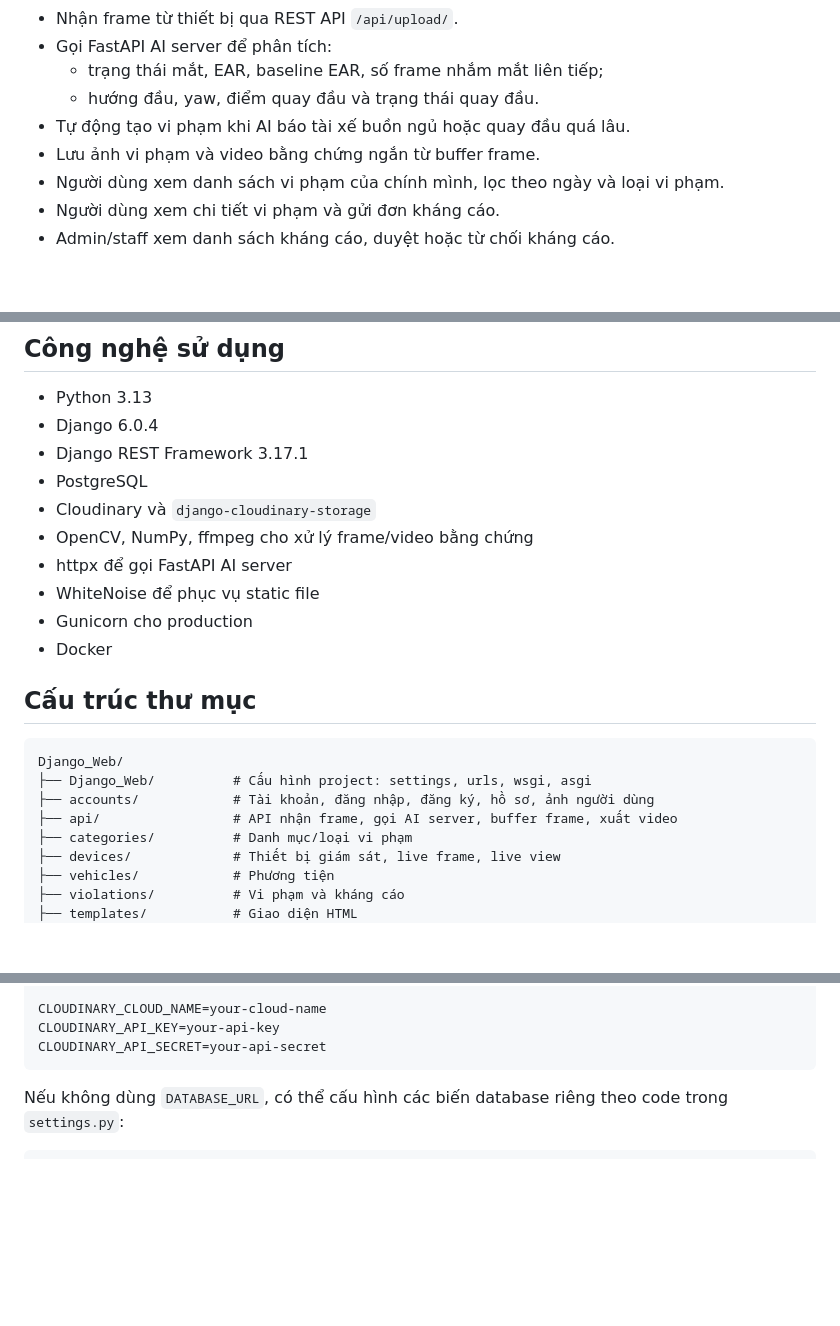
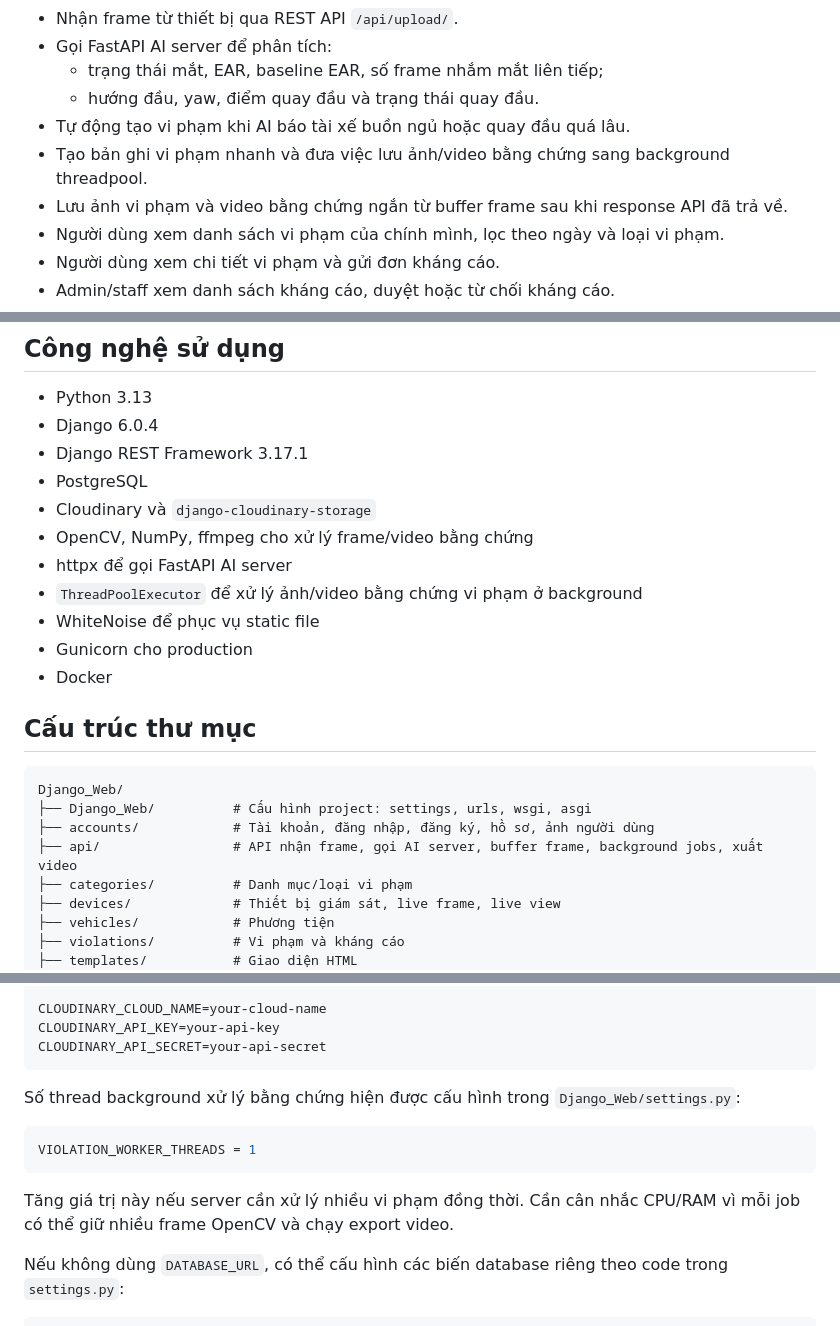
Before and after one commit to 2kdietga/Django_Web_PBL5, a Markdown page: README.md, 3 parts joined by grey strips. GitHub-like rendering; blank space fills up the shorter version.

````diff
--- a/README.md
+++ b/README.md
@@ -13,7 +13,8 @@
   - trạng thái mắt, EAR, baseline EAR, số frame nhắm mắt liên tiếp;
   - hướng đầu, yaw, điểm quay đầu và trạng thái quay đầu.
 - Tự động tạo vi phạm khi AI báo tài xế buồn ngủ hoặc quay đầu quá lâu.
-- Lưu ảnh vi phạm và video bằng chứng ngắn từ buffer frame.
+- Tạo bản ghi vi phạm nhanh và đưa việc lưu ảnh/video bằng chứng sang background threadpool.
+- Lưu ảnh vi phạm và video bằng chứng ngắn từ buffer frame sau khi response API đã trả về.
 - Người dùng xem danh sách vi phạm của chính mình, lọc theo ngày và loại vi phạm.
 - Người dùng xem chi tiết vi phạm và gửi đơn kháng cáo.
 - Admin/staff xem danh sách kháng cáo, duyệt hoặc từ chối kháng cáo.
@@ -30,6 +31,7 @@
 - Cloudinary và `django-cloudinary-storage`
 - OpenCV, NumPy, ffmpeg cho xử lý frame/video bằng chứng
 - httpx để gọi FastAPI AI server
+- `ThreadPoolExecutor` để xử lý ảnh/video bằng chứng vi phạm ở background
 - WhiteNoise để phục vụ static file
 - Gunicorn cho production
 - Docker
@@ -40,7 +42,7 @@
 Django_Web/
 ├── Django_Web/          # Cấu hình project: settings, urls, wsgi, asgi
 ├── accounts/            # Tài khoản, đăng nhập, đăng ký, hồ sơ, ảnh người dùng
-├── api/                 # API nhận frame, gọi AI server, buffer frame, xuất video
+├── api/                 # API nhận frame, gọi AI server, buffer frame, background jobs, xuất video
 ├── categories/          # Danh mục/loại vi phạm
 ├── devices/             # Thiết bị giám sát, live frame, live view
 ├── vehicles/            # Phương tiện
@@ -298,6 +333,14 @@ CLOUDINARY_CLOUD_NAME=your-cloud-name
 CLOUDINARY_API_KEY=your-api-key
 CLOUDINARY_API_SECRET=your-api-secret
 ```
+
+Số thread background xử lý bằng chứng hiện được cấu hình trong `Django_Web/settings.py`:
+
+```python
+VIOLATION_WORKER_THREADS = 1
+```
+
+Tăng giá trị này nếu server cần xử lý nhiều vi phạm đồng thời. Cần cân nhắc CPU/RAM vì mỗi job có thể giữ nhiều frame OpenCV và chạy export video.
 
 Nếu không dùng `DATABASE_URL`, có thể cấu hình các biến database riêng theo code trong `settings.py`:
 
````
Also changed, not shown: other parts of README.md (+45 -8 lines).
